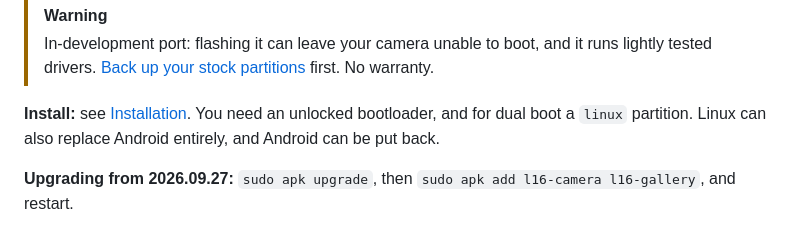
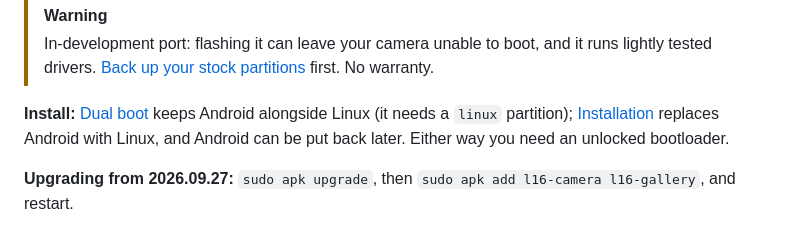
Before and after one commit to artillect/l16-linux, a Markdown page: releases/0.1.0.md, the part around the change. Drawn GitHub-style.

```diff
--- a/releases/0.1.0.md
+++ b/releases/0.1.0.md
@@ -3,7 +3,7 @@ The first release with the cameras: postmarketOS v26.06 with Phosh on the Light
 > [!WARNING]
 > In-development port: flashing it can leave your camera unable to boot, and it runs lightly tested drivers. [Back up your stock partitions](https://github.com/artillect/l16-linux/wiki/Unlocking-and-backups) first. No warranty.
 
-**Install:** see [Installation](https://github.com/artillect/l16-linux/wiki/Installation). You need an unlocked bootloader, and for dual boot a `linux` partition. Linux can also replace Android entirely, and Android can be put back.
+**Install:** [Dual boot](https://github.com/artillect/l16-linux/wiki/Dual-boot) keeps Android alongside Linux (it needs a `linux` partition); [Installation](https://github.com/artillect/l16-linux/wiki/Installation) replaces Android with Linux, and Android can be put back later. Either way you need an unlocked bootloader.
 
 **Upgrading from 2026.09.27:** `sudo apk upgrade`, then `sudo apk add l16-camera l16-gallery`, and restart.
 
```
Also changed, not shown: README.md (+1 -1 lines).
